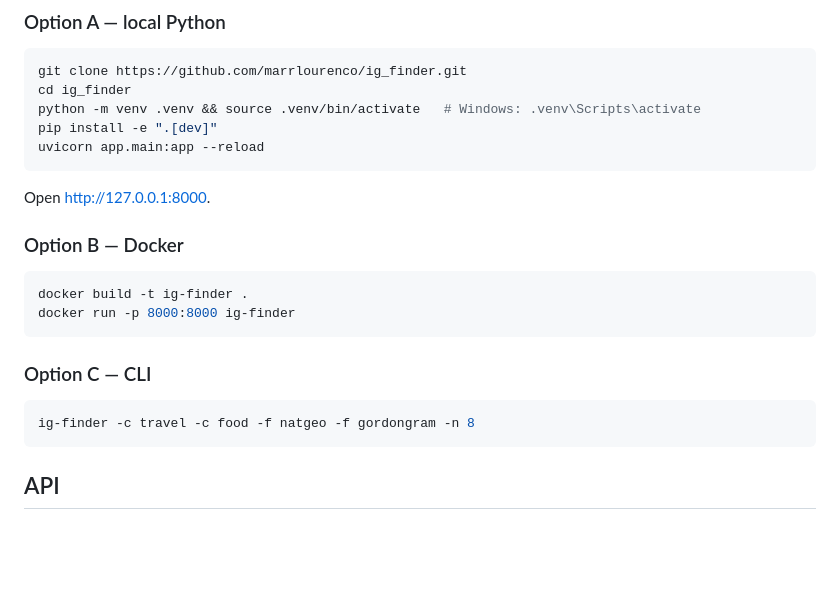
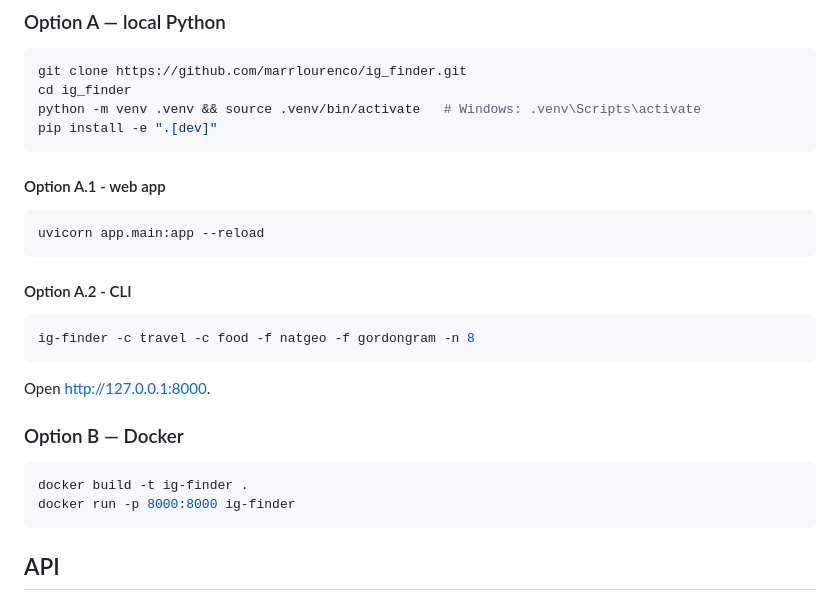
Before and after one commit to MarianaRL/ig_finder, a Markdown page: README.md, the part around the change. Rendered like a GitHub page; blank space fills up the shorter version.

Commit message:
updated README to fix option C (CLI)

````diff
--- a/README.md
+++ b/README.md
@@ -68,7 +68,16 @@ git clone https://github.com/marrlourenco/ig_finder.git
 cd ig_finder
 python -m venv .venv && source .venv/bin/activate   # Windows: .venv\Scripts\activate
 pip install -e ".[dev]"
+```
+
+#### Option A.1 - web app
+```bash
 uvicorn app.main:app --reload
+```
+
+#### Option A.2 - CLI
+```bash
+ig-finder -c travel -c food -f natgeo -f gordongram -n 8
 ```
 
 Open <http://127.0.0.1:8000>.
@@ -78,12 +87,6 @@ Open <http://127.0.0.1:8000>.
 ```bash
 docker build -t ig-finder .
 docker run -p 8000:8000 ig-finder
-```
-
-### Option C — CLI
-
-```bash
-ig-finder -c travel -c food -f natgeo -f gordongram -n 8
 ```
 
 ## API
````
